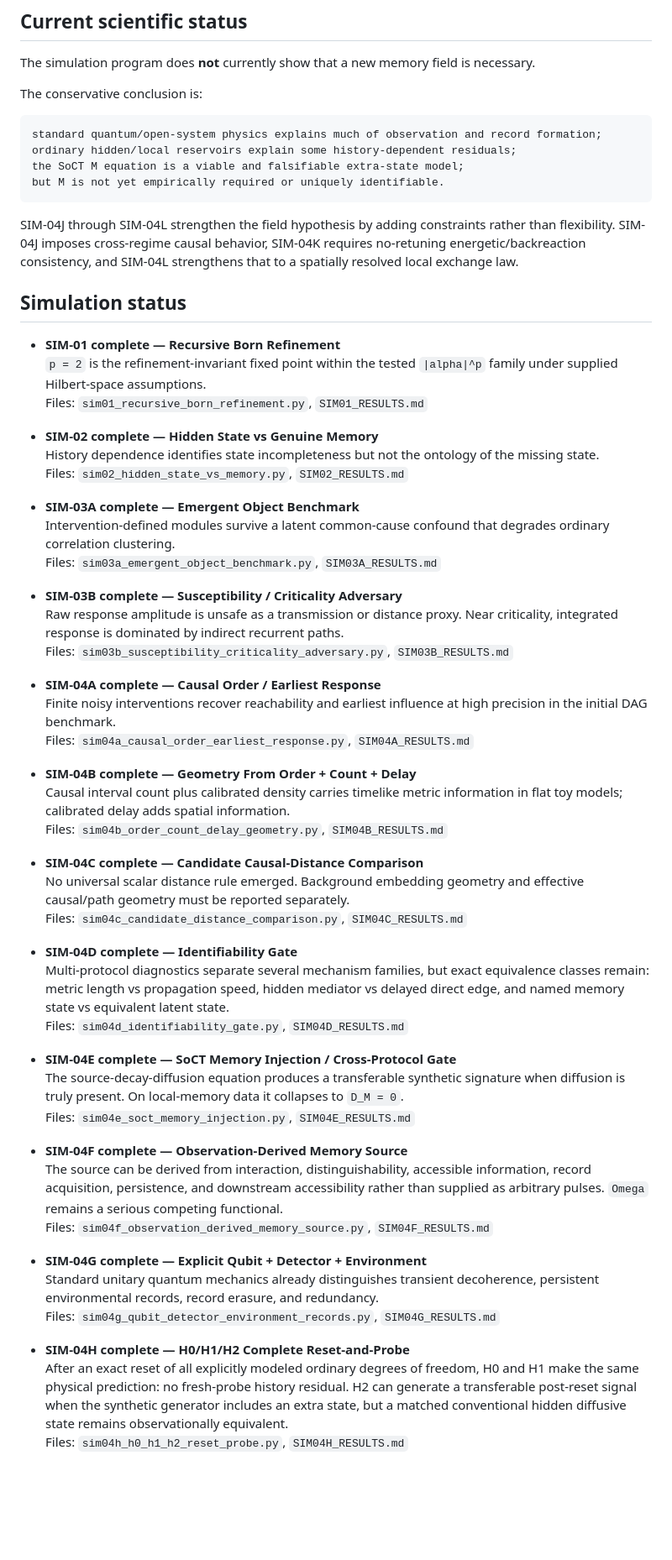
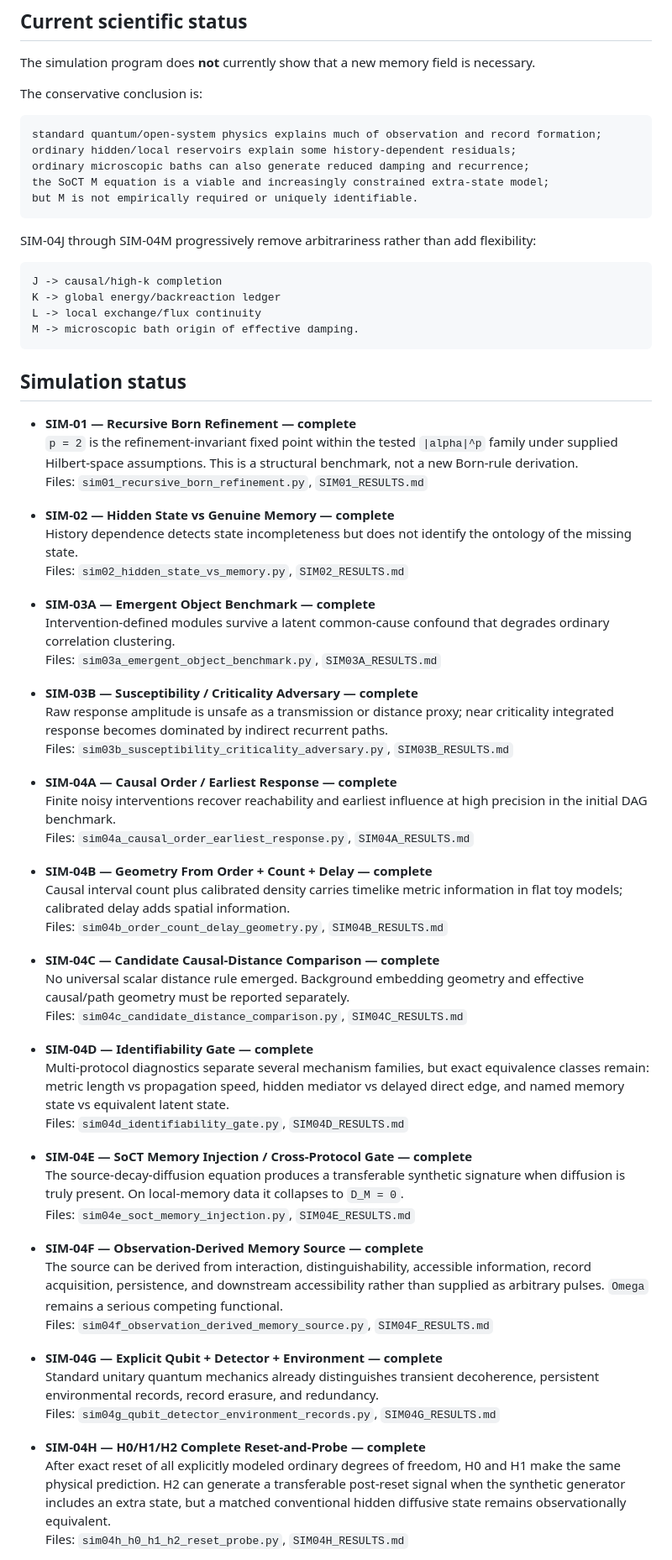
Before and after one commit to EchoPath-Source/Sequence-of-collapse-theory, a Markdown page: experiments/observation-foundations/README.md, the part around one of its changes. Shown at 84% size. Drawn GitHub-style; blank space fills up the shorter version.

Commit message:
Update observation foundations roadmap through SIM-04M

````diff
--- a/experiments/observation-foundations/README.md
+++ b/experiments/observation-foundations/README.md
@@ -41,59 +42,67 @@ The conservative conclusion is:
 ```text
 standard quantum/open-system physics explains much of observation and record formation;
 ordinary hidden/local reservoirs explain some history-dependent residuals;
-the SoCT M equation is a viable and falsifiable extra-state model;
-but M is not yet empirically required or uniquely identifiable.
+ordinary microscopic baths can also generate reduced damping and recurrence;
+the SoCT M equation is a viable and increasingly constrained extra-state model;
+but M is not empirically required or uniquely identifiable.
 ```
 
-SIM-04J through SIM-04L strengthen the field hypothesis by adding constraints rather than flexibility. SIM-04J imposes cross-regime causal behavior, SIM-04K requires no-retuning energetic/backreaction consistency, and SIM-04L strengthens that to a spatially resolved local exchange law.
+SIM-04J through SIM-04M progressively remove arbitrariness rather than add flexibility:
+
+```text
+J -> causal/high-k completion
+K -> global energy/backreaction ledger
+L -> local exchange/flux continuity
+M -> microscopic bath origin of effective damping.
+```
 
 ## Simulation status
 
-- **SIM-01 complete — Recursive Born Refinement**
-  `p = 2` is the refinement-invariant fixed point within the tested `|alpha|^p` family under supplied Hilbert-space assumptions.
+- **SIM-01 — Recursive Born Refinement — complete**
+  `p = 2` is the refinement-invariant fixed point within the tested `|alpha|^p` family under supplied Hilbert-space assumptions. This is a structural benchmark, not a new Born-rule derivation.
   Files: `sim01_recursive_born_refinement.py`, `SIM01_RESULTS.md`
 
-- **SIM-02 complete — Hidden State vs Genuine Memory**
-  History dependence identifies state incompleteness but not the ontology of the missing state.
+- **SIM-02 — Hidden State vs Genuine Memory — complete**
+  History dependence detects state incompleteness but does not identify the ontology of the missing state.
   Files: `sim02_hidden_state_vs_memory.py`, `SIM02_RESULTS.md`
 
-- **SIM-03A complete — Emergent Object Benchmark**
+- **SIM-03A — Emergent Object Benchmark — complete**
   Intervention-defined modules survive a latent common-cause confound that degrades ordinary correlation clustering.
   Files: `sim03a_emergent_object_benchmark.py`, `SIM03A_RESULTS.md`
 
-- **SIM-03B complete — Susceptibility / Criticality Adversary**
-  Raw response amplitude is unsafe as a transmission or distance proxy. Near criticality, integrated response is dominated by indirect recurrent paths.
+- **SIM-03B — Susceptibility / Criticality Adversary — complete**
+  Raw response amplitude is unsafe as a transmission or distance proxy; near criticality integrated response becomes dominated by indirect recurrent paths.
   Files: `sim03b_susceptibility_criticality_adversary.py`, `SIM03B_RESULTS.md`
 
-- **SIM-04A complete — Causal Order / Earliest Response**
+- **SIM-04A — Causal Order / Earliest Response — complete**
   Finite noisy interventions recover reachability and earliest influence at high precision in the initial DAG benchmark.
   Files: `sim04a_causal_order_earliest_response.py`, `SIM04A_RESULTS.md`
 
-- **SIM-04B complete — Geometry From Order + Count + Delay**
+- **SIM-04B — Geometry From Order + Count + Delay — complete**
   Causal interval count plus calibrated density carries timelike metric information in flat toy models; calibrated delay adds spatial information.
   Files: `sim04b_order_count_delay_geometry.py`, `SIM04B_RESULTS.md`
 
-- **SIM-04C complete — Candidate Causal-Distance Comparison**
+- **SIM-04C — Candidate Causal-Distance Comparison — complete**
   No universal scalar distance rule emerged. Background embedding geometry and effective causal/path geometry must be reported separately.
   Files: `sim04c_candidate_distance_comparison.py`, `SIM04C_RESULTS.md`
 
-- **SIM-04D complete — Identifiability Gate**
+- **SIM-04D — Identifiability Gate — complete**
   Multi-protocol diagnostics separate several mechanism families, but exact equivalence classes remain: metric length vs propagation speed, hidden mediator vs delayed direct edge, and named memory state vs equivalent latent state.
   Files: `sim04d_identifiability_gate.py`, `SIM04D_RESULTS.md`
 
-- **SIM-04E complete — SoCT Memory Injection / Cross-Protocol Gate**
+- **SIM-04E — SoCT Memory Injection / Cross-Protocol Gate — complete**
   The source-decay-diffusion equation produces a transferable synthetic signature when diffusion is truly present. On local-memory data it collapses to `D_M = 0`.
   Files: `sim04e_soct_memory_injection.py`, `SIM04E_RESULTS.md`
 
-- **SIM-04F complete — Observation-Derived Memory Source**
+- **SIM-04F — Observation-Derived Memory Source — complete**
   The source can be derived from interaction, distinguishability, accessible information, record acquisition, persistence, and downstream accessibility rather than supplied as arbitrary pulses. `Omega` remains a serious competing functional.
   Files: `sim04f_observation_derived_memory_source.py`, `SIM04F_RESULTS.md`
 
-- **SIM-04G complete — Explicit Qubit + Detector + Environment**
+- **SIM-04G — Explicit Qubit + Detector + Environment — complete**
   Standard unitary quantum mechanics already distinguishes transient decoherence, persistent environmental records, record erasure, and redundancy.
   Files: `sim04g_qubit_detector_environment_records.py`, `SIM04G_RESULTS.md`
 
-- **SIM-04H complete — H0/H1/H2 Complete Reset-and-Probe**
-  After an exact reset of all explicitly modeled ordinary degrees of freedom, H0 and H1 make the same physical prediction: no fresh-probe history residual. H2 can generate a transferable post-reset signal when the synthetic generator includes an extra state, but a matched conventional hidden diffusive state remains observationally equivalent.
+- **SIM-04H — H0/H1/H2 Complete Reset-and-Probe — complete**
+  After exact reset of all explicitly modeled ordinary degrees of freedom, H0 and H1 make the same physical prediction. H2 can generate a transferable post-reset signal when the synthetic generator includes an extra state, but a matched conventional hidden diffusive state remains observationally equivalent.
   Files: `sim04h_h0_h1_h2_reset_probe.py`, `SIM04H_RESULTS.md`
 
````
Also changed, not shown: other parts of experiments/observation-foundations/README.md (+35 -76 lines).
